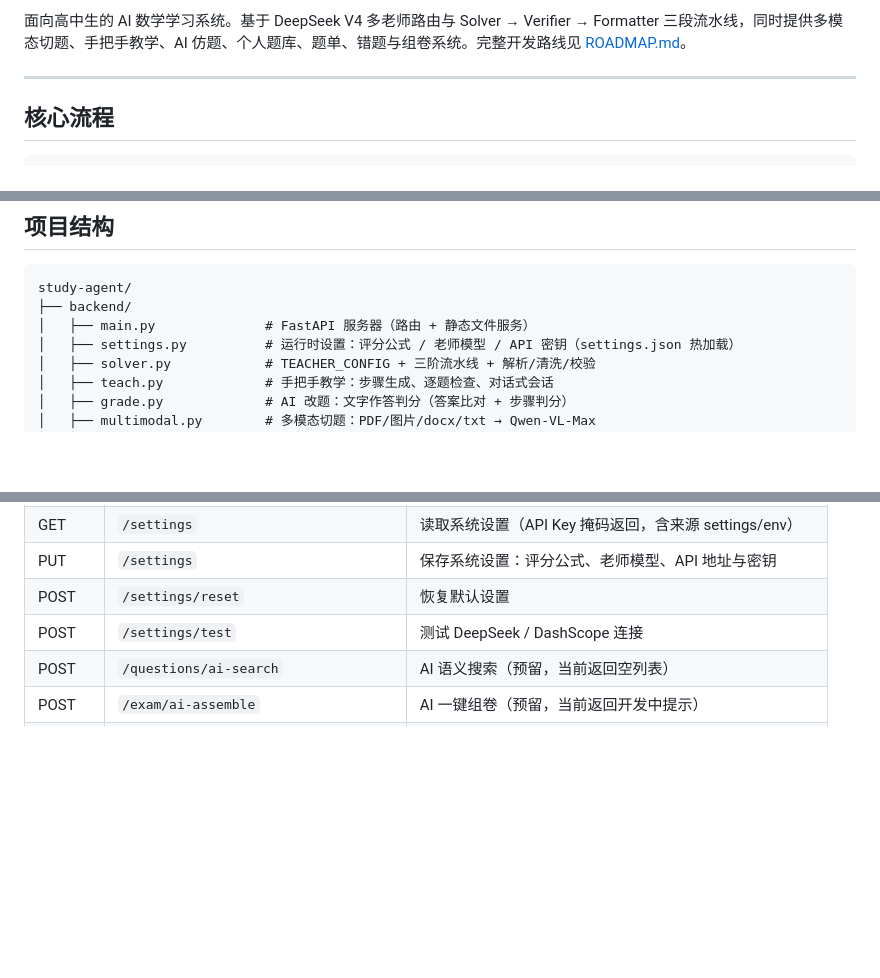
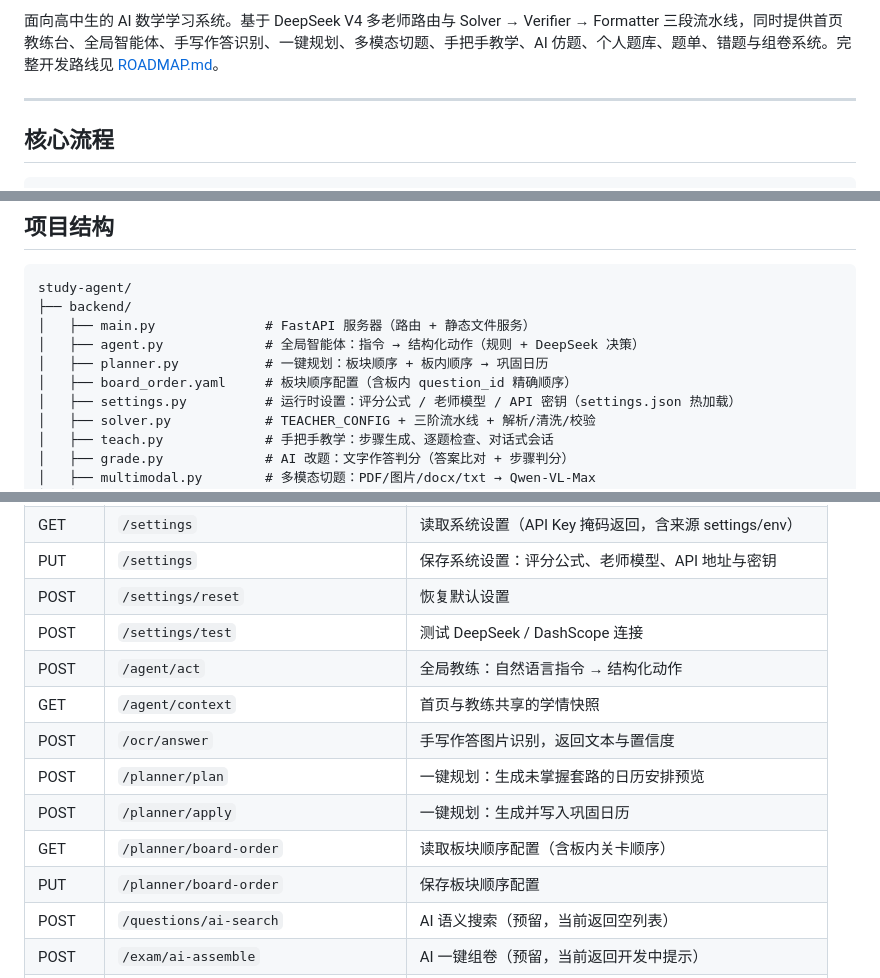
Before and after one commit to 1314THER/study-agent, a Markdown page: README.md, 3 parts joined by grey strips. Drawn GitHub-style; blank space fills up the shorter version.

```diff
--- a/README.md
+++ b/README.md
@@ -4,5 +4,5 @@
 
-面向高中生的 AI 数学学习系统。基于 DeepSeek V4 多老师路由与 Solver → Verifier → Formatter 三段流水线，同时提供多模态切题、手把手教学、AI 仿题、个人题库、题单、错题与组卷系统。完整开发路线见 [ROADMAP.md](ROADMAP.md)。
+面向高中生的 AI 数学学习系统。基于 DeepSeek V4 多老师路由与 Solver → Verifier → Formatter 三段流水线，同时提供首页教练台、全局智能体、手写作答识别、一键规划、多模态切题、手把手教学、AI 仿题、个人题库、题单、错题与组卷系统。完整开发路线见 [ROADMAP.md](ROADMAP.md)。
 
 ---
 
@@ -162,6 +172,9 @@ Formatter 校验失败时自动重跑一次 Verifier 再试；仍失败则返回
 study-agent/
 ├── backend/
 │   ├── main.py              # FastAPI 服务器（路由 + 静态文件服务）
+│   ├── agent.py             # 全局智能体：指令 → 结构化动作（规则 + DeepSeek 决策）
+│   ├── planner.py           # 一键规划：板块顺序 + 板内顺序 → 巩固日历
+│   ├── board_order.yaml     # 板块顺序配置（含板内 question_id 精确顺序）
 │   ├── settings.py          # 运行时设置：评分公式 / 老师模型 / API 密钥（settings.json 热加载）
 │   ├── solver.py            # TEACHER_CONFIG + 三阶流水线 + 解析/清洗/校验
 │   ├── teach.py             # 手把手教学：步骤生成、逐题检查、对话式会话
@@ -233,6 +254,13 @@ study-agent/
 | PUT | `/settings` | 保存系统设置：评分公式、老师模型、API 地址与密钥 |
 | POST | `/settings/reset` | 恢复默认设置 |
 | POST | `/settings/test` | 测试 DeepSeek / DashScope 连接 |
+| POST | `/agent/act` | 全局教练：自然语言指令 → 结构化动作 |
+| GET | `/agent/context` | 首页与教练共享的学情快照 |
+| POST | `/ocr/answer` | 手写作答图片识别，返回文本与置信度 |
+| POST | `/planner/plan` | 一键规划：生成未掌握套路的日历安排预览 |
+| POST | `/planner/apply` | 一键规划：生成并写入巩固日历 |
+| GET | `/planner/board-order` | 读取板块顺序配置（含板内关卡顺序） |
+| PUT | `/planner/board-order` | 保存板块顺序配置 |
 | POST | `/questions/ai-search` | AI 语义搜索（预留，当前返回空列表） |
 | POST | `/exam/ai-assemble` | AI 一键组卷（预留，当前返回开发中提示） |
 | POST | `/multimodal/parse` | 上传文件并切题为题目列表 |
```
Also changed, not shown: other parts of README.md (+23 -3 lines), ROADMAP.md (+20 -8 lines), 项目展望评估书.md (+13 -6 lines).
